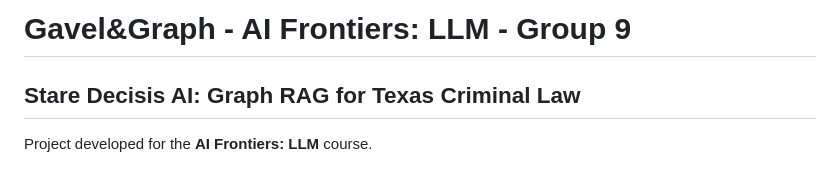
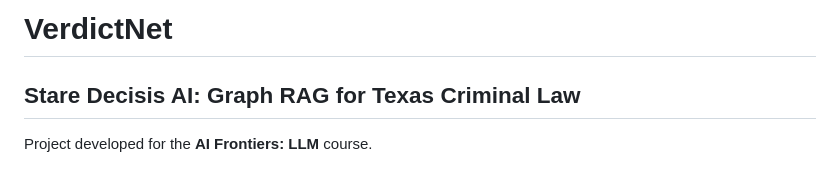
Before and after one commit to claudiabrandetti/VerdictNet, a Markdown page: README.md, the part around the change. GitHub-like rendering.

Commit message:
Rename project to VerdictNet

```diff
--- a/README.md
+++ b/README.md
@@ -1,4 +1,4 @@
-# Gavel&Graph - AI Frontiers: LLM - Group 9
+# VerdictNet
 ## Stare Decisis AI: Graph RAG for Texas Criminal Law
 
 Project developed for the **AI Frontiers: LLM** course.
```
